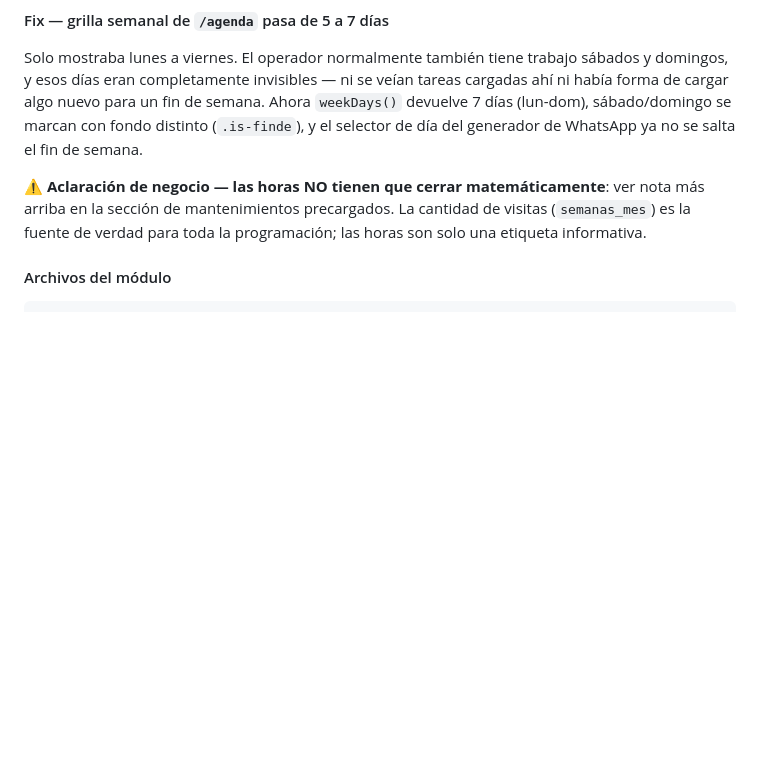
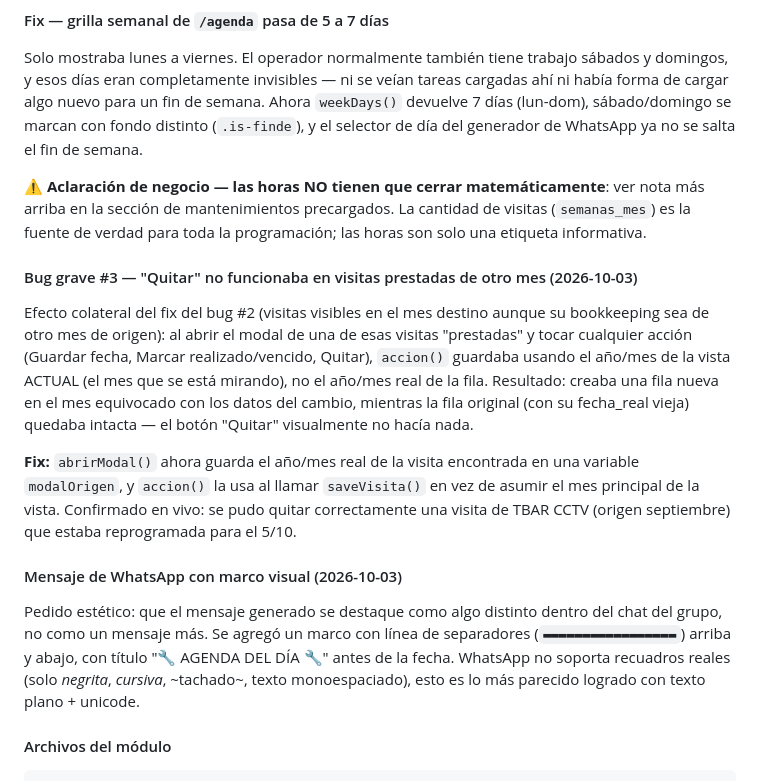
Before and after one commit to gateway-erp/gateway-erp, a Markdown page: BIBLIA_PROYECTO.md, the part around one of its changes. Rendered like a GitHub page; blank space fills up the shorter version.

Commit message:
docs: registrar fix de modalOrigen y marco de mensaje WhatsApp
Co-Authored-By: Claude Sonnet 5 <noreply@anthropic.com>

````diff
--- a/BIBLIA_PROYECTO.md
+++ b/BIBLIA_PROYECTO.md
@@ -397,6 +397,14 @@ Solo mostraba lunes a viernes. El operador normalmente también tiene trabajo s
 
 ⚠️ **Aclaración de negocio — las horas NO tienen que cerrar matemáticamente**: ver nota más arriba en la sección de mantenimientos precargados. La cantidad de visitas (`semanas_mes`) es la fuente de verdad para toda la programación; las horas son solo una etiqueta informativa.
 
+#### Bug grave #3 — "Quitar" no funcionaba en visitas prestadas de otro mes (2026-10-03)
+Efecto colateral del fix del bug #2 (visitas visibles en el mes destino aunque su bookkeeping sea de otro mes de origen): al abrir el modal de una de esas visitas "prestadas" y tocar cualquier acción (Guardar fecha, Marcar realizado/vencido, Quitar), `accion()` guardaba usando el año/mes de la vista ACTUAL (el mes que se está mirando), no el año/mes real de la fila. Resultado: creaba una fila nueva en el mes equivocado con los datos del cambio, mientras la fila original (con su fecha_real vieja) quedaba intacta — el botón "Quitar" visualmente no hacía nada.
+
+**Fix:** `abrirModal()` ahora guarda el año/mes real de la visita encontrada en una variable `modalOrigen`, y `accion()` la usa al llamar `saveVisita()` en vez de asumir el mes principal de la vista. Confirmado en vivo: se pudo quitar correctamente una visita de TBAR CCTV (origen septiembre) que estaba reprogramada para el 5/10.
+
+#### Mensaje de WhatsApp con marco visual (2026-10-03)
+Pedido estético: que el mensaje generado se destaque como algo distinto dentro del chat del grupo, no como un mensaje más. Se agregó un marco con línea de separadores (`▬▬▬▬▬▬▬▬▬▬▬▬▬▬▬▬▬`) arriba y abajo, con título "🔧 AGENDA DEL DÍA 🔧" antes de la fecha. WhatsApp no soporta recuadros reales (solo *negrita*, _cursiva_, ~tachado~, texto monoespaciado), esto es lo más parecido logrado con texto plano + unicode.
+
 #### Archivos del módulo
 ```
 db.py                       ← funciones mantenimientos/visitas (líneas ~440-660 aprox.)
````
Also changed, not shown: other parts of BIBLIA_PROYECTO.md (+1 -1 lines), PENDIENTES.md (+3 -1 lines).
